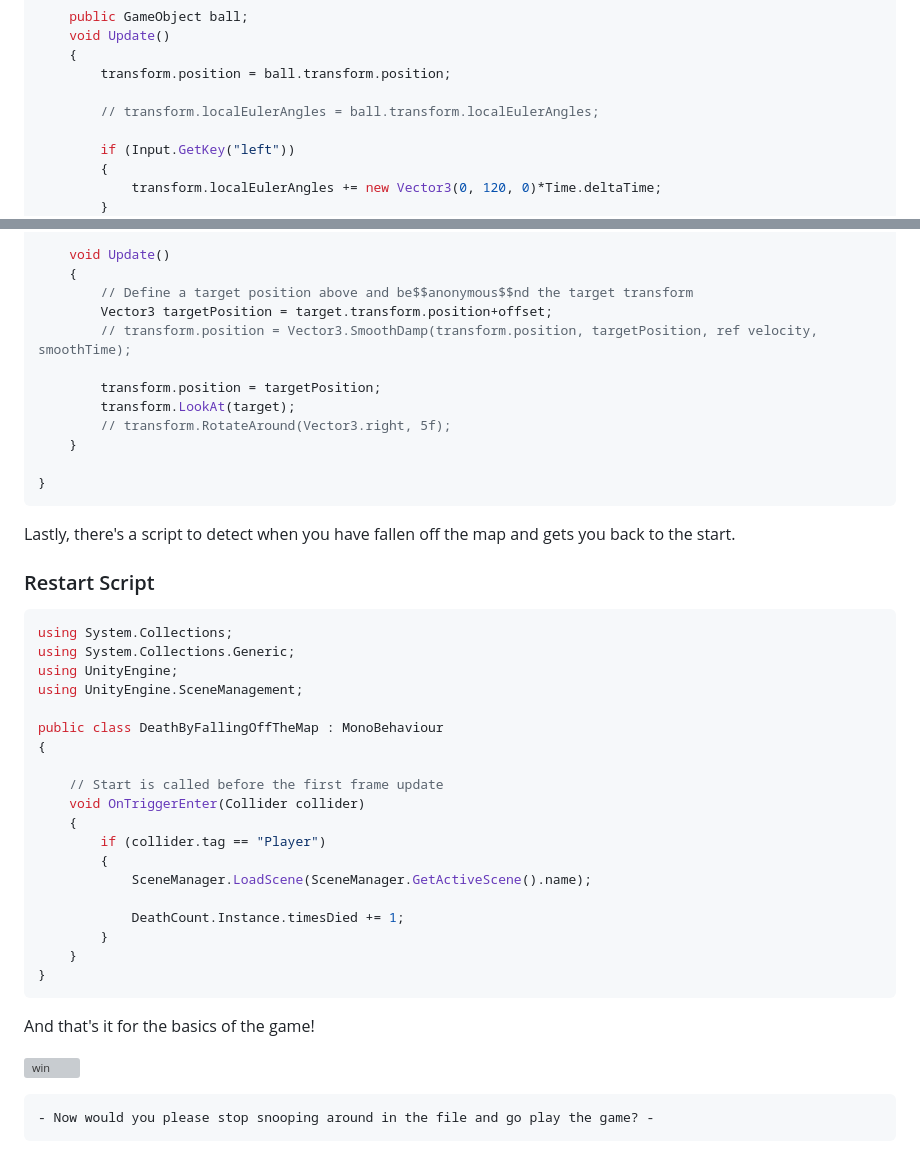
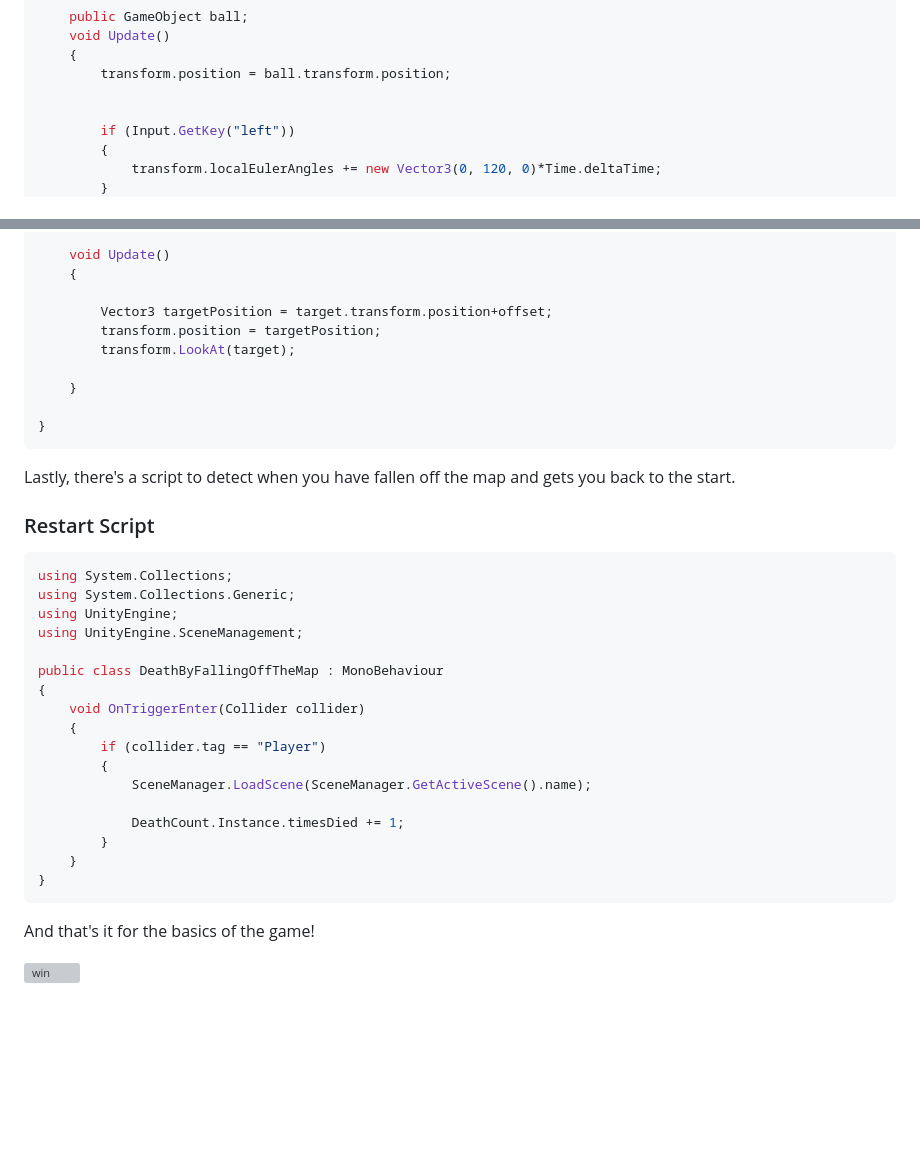
Before and after one commit to MikeWong1110/MikeWong1110.github.io, a Markdown page: index.md, 2 parts joined by grey strips. Rendered like a GitHub page; blank space fills up the shorter version; grey boxes are pictures that could not be loaded.

```diff
--- a/index.md
+++ b/index.md
@@ -88,7 +88,6 @@ public class club : MonoBehaviour
     {
         transform.position = ball.transform.position;
 
-        // transform.localEulerAngles = ball.transform.localEulerAngles;
 
         if (Input.GetKey("left"))
         {
@@ -119,13 +118,11 @@ public class CameraFollow : MonoBehaviour
 
     void Update()
     {
-        // Define a target position above and be$$anonymous$$nd the target transform
+
         Vector3 targetPosition = target.transform.position+offset;
-        // transform.position = Vector3.SmoothDamp(transform.position, targetPosition, ref velocity, smoothTime);
-
         transform.position = targetPosition;
         transform.LookAt(target);
-        // transform.RotateAround(Vector3.right, 5f);
+
     }
 
 }
@@ -143,8 +140,6 @@ using UnityEngine.SceneManagement;
 
 public class DeathByFallingOffTheMap : MonoBehaviour
 {
-
-    // Start is called before the first frame update
     void OnTriggerEnter(Collider collider)
     {
         if (collider.tag == "Player")
@@ -160,7 +155,3 @@ public class DeathByFallingOffTheMap : MonoBehaviour
 And that's it for the basics of the game!
 
 ![win](https://user-images.githubusercontent.com/61642101/230899820-c8b60f06-0068-4b2f-a03b-2eb8f46dbb9e.png)
-
-~~~diff
-- Now would you please stop snooping around in the file and go play the game? -
-~~~
```
